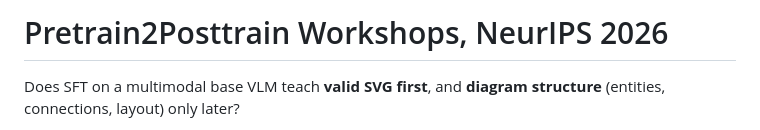
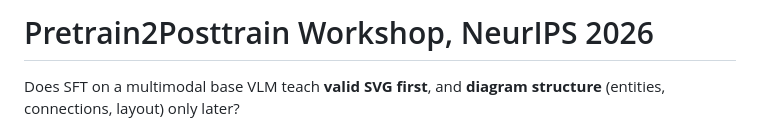
Before and after one commit to Abhijithreddydasari/Pretrain2Posttrain-NeurIPS26, a Markdown page: README.md, the part around the change. Rendered like a GitHub page.

Commit message:
Fix title formatting in README.md

```diff
--- a/README.md
+++ b/README.md
@@ -1,4 +1,4 @@
-# Pretrain2Posttrain Workshops, NeurIPS 2026
+# Pretrain2Posttrain Workshop, NeurIPS 2026
 
 Does SFT on a multimodal base VLM teach **valid SVG first**, and **diagram structure** (entities, connections, layout) only later?
 
```
